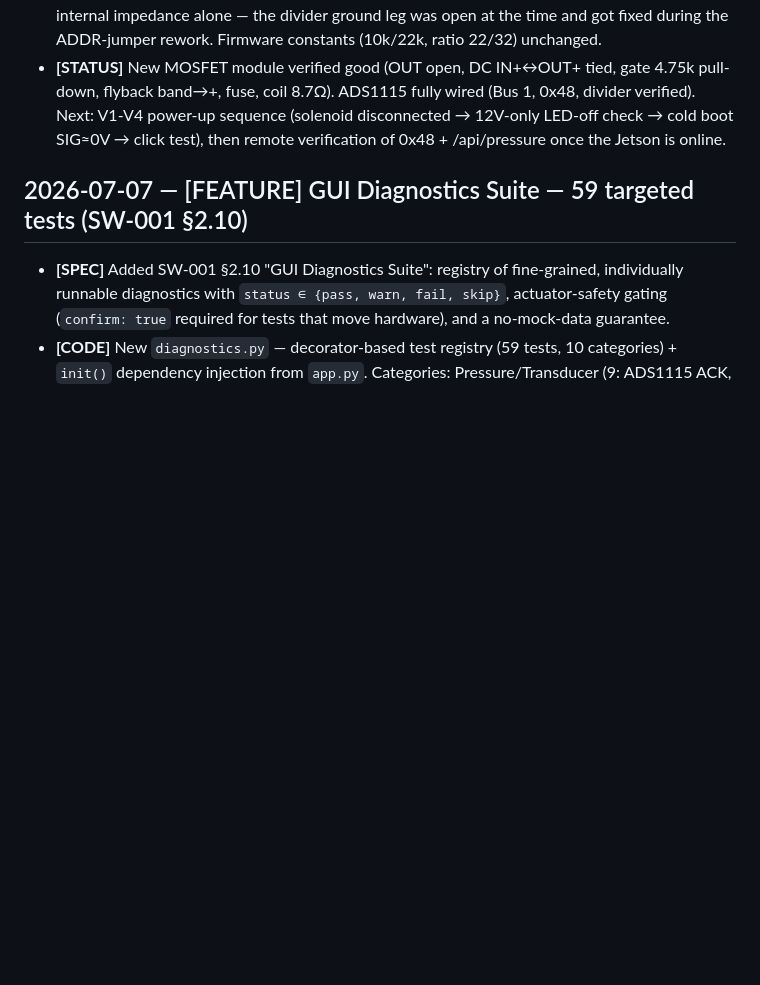
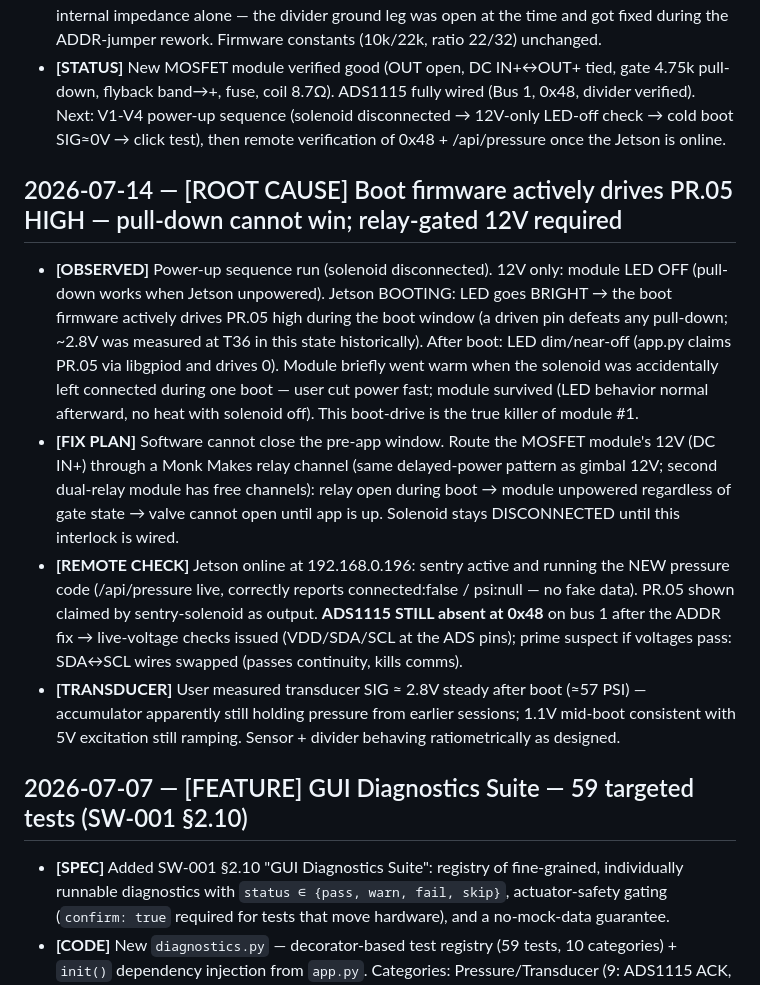
Before and after one commit to main-salman/dropMosquitoes, a Markdown page: docs/HISTORY.md, the part around the change. Drawn GitHub-style; blank space fills up the shorter version.

Commit message:
[ROOT CAUSE] Boot firmware drives PR.05 high — plan relay-gated 12V for solenoid module
LED bright during boot with pull-down installed proves the pin is actively
driven, not floating. Fix: gate the module's 12V through a Monk Makes relay
channel (existing delayed-power pattern) so the valve can't open before app.py
owns the pin. ADS1115 still absent at 0x48 post-ADDR fix; live voltage checks
issued (suspect SDA/SCL swap).

Co-authored-by: Cursor <cursoragent@cursor.com>

```diff
--- a/docs/HISTORY.md
+++ b/docs/HISTORY.md
@@ -876,6 +876,12 @@ Three factors combine to make sub-10ms relay-gated diaphragm pump shots inherent
 - **[RESOLVED]** Divider resistors were correct all along (R1=9.17k, R2=18.6k in-circuit are exactly right for 10k/22k with parallel paths). The old 96.5k SIG↔GND reading was the transducer's internal impedance alone — the divider ground leg was open at the time and got fixed during the ADDR-jumper rework. Firmware constants (10k/22k, ratio 22/32) unchanged.
 - **[STATUS]** New MOSFET module verified good (OUT open, DC IN+↔OUT+ tied, gate 4.75k pull-down, flyback band→+, fuse, coil 8.7Ω). ADS1115 fully wired (Bus 1, 0x48, divider verified). Next: V1-V4 power-up sequence (solenoid disconnected → 12V-only LED-off check → cold boot SIG≈0V → click test), then remote verification of 0x48 + /api/pressure once the Jetson is online.
 
+## 2026-07-14 — [ROOT CAUSE] Boot firmware actively drives PR.05 HIGH — pull-down cannot win; relay-gated 12V required
+- **[OBSERVED]** Power-up sequence run (solenoid disconnected). 12V only: module LED OFF (pull-down works when Jetson unpowered). Jetson BOOTING: LED goes BRIGHT → the boot firmware actively drives PR.05 high during the boot window (a driven pin defeats any pull-down; ~2.8V was measured at T36 in this state historically). After boot: LED dim/near-off (app.py claims PR.05 via libgpiod and drives 0). Module briefly went warm when the solenoid was accidentally left connected during one boot — user cut power fast; module survived (LED behavior normal afterward, no heat with solenoid off). This boot-drive is the true killer of module #1.
+- **[FIX PLAN]** Software cannot close the pre-app window. Route the MOSFET module's 12V (DC IN+) through a Monk Makes relay channel (same delayed-power pattern as gimbal 12V; second dual-relay module has free channels): relay open during boot → module unpowered regardless of gate state → valve cannot open until app is up. Solenoid stays DISCONNECTED until this interlock is wired.
+- **[REMOTE CHECK]** Jetson online at 192.168.0.196: sentry active and running the NEW pressure code (/api/pressure live, correctly reports connected:false / psi:null — no fake data). PR.05 shown claimed by sentry-solenoid as output. **ADS1115 STILL absent at 0x48** on bus 1 after the ADDR fix → live-voltage checks issued (VDD/SDA/SCL at the ADS pins); prime suspect if voltages pass: SDA↔SCL wires swapped (passes continuity, kills comms).
+- **[TRANSDUCER]** User measured transducer SIG ≈ 2.8V steady after boot (≈57 PSI) — accumulator apparently still holding pressure from earlier sessions; 1.1V mid-boot consistent with 5V excitation still ramping. Sensor + divider behaving ratiometrically as designed.
+
 ## 2026-07-07 — [FEATURE] GUI Diagnostics Suite — 59 targeted tests (SW-001 §2.10)
 - **[SPEC]** Added SW-001 §2.10 "GUI Diagnostics Suite": registry of fine-grained, individually runnable diagnostics with `status ∈ {pass, warn, fail, skip}`, actuator-safety gating (`confirm: true` required for tests that move hardware), and a no-mock-data guarantee.
 - **[CODE]** New `diagnostics.py` — decorator-based test registry (59 tests, 10 categories) + `init()` dependency injection from `app.py`. Categories: Pressure/Transducer (9: ADS1115 ACK, connected, range, zero-baseline, noise σ, poll thread, charge-Δ, 10s leak-down, PSI-per-shot), I2C & GPIO (5: bus-1 scan, PCA9685, TF-Luna probe on both buses, PR.05 line state, PADCTL 0x90/0x98 readback), Servo/Gimbal (8: controller/settings, center, yaw/pitch sweeps, ±limit clamp [SAFE-001], repeatability, power-relay toggle), Cameras (8: frame/FPS/exposure/focus × Scout+Sniper), AI/Vision (6: detector loaded, .engine present, inference latency, thresholds, pixel_to_angle + predictive-lead math), LiDAR (3), Solenoid/Trigger (5: libgpiod backend, closed-at-rest, click, 10ms pulse timing, fire-lockout-when-disarmed), Pump/Accumulator (5: rest-off, burst, arm/disarm cycle, config bounds, priming keepalive), Calibration (4), System (6: thermal zones, nvpmodel, disk, memory, nvargus-daemon, log error scan).
```
